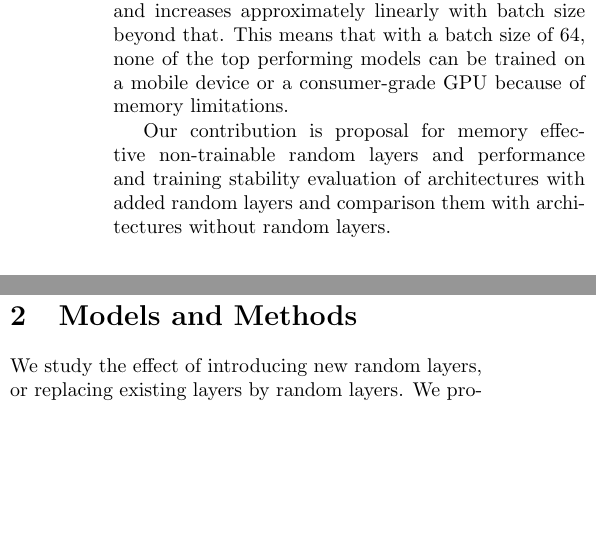
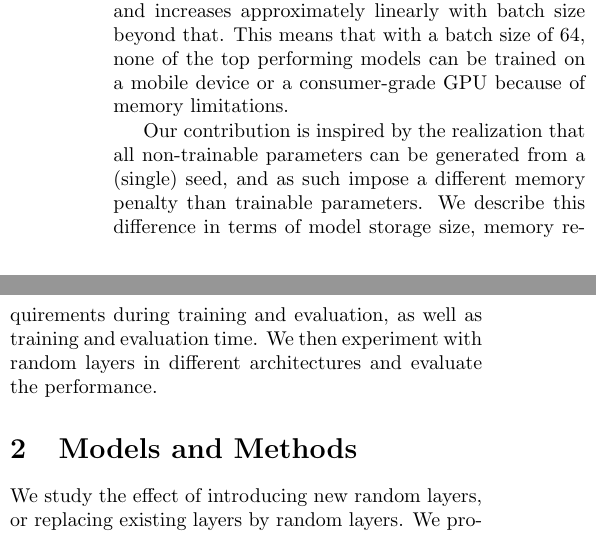
Before and after one commit to matejsladek/random_layers, a LaTeX paper (documents/report/report.tex): two parts of the columns of page 1 of 3, joined at a grey line, cut so that both start at the same text, the shorter picture padded with empty space. Compiled offline with pdfLaTeX.

Commit message:
Expand introduction

```diff
--- a/documents/report/report.tex
+++ b/documents/report/report.tex
@@ -33,7 +33,7 @@
 
 	The value of depth and a large number of parameters is demonstrated by the models performing best in the ImageNet Large Scale Visual Recognition Challenge (INLSVRC) \cite{DBLP:journals/corr/CanzianiPC16}. In the last decade, the number of layers in the top-performing model has gone up to 152 with ResNet. Also the number parameters has grown; models often use tens of millions of parameters, VGG-19 as much as 155 million. This translates to a maximum memory usage during training of approximately 200 MB for most models, a little over 800 MB for VGG-19, when trained with a batch size of one. This then increases to above 1000 MB for several top-performing models once the batch is increased to 16, and increases approximately linearly with batch size beyond that. This means that with a batch size of 64, none of the top performing models can be trained on a mobile device or a consumer-grade GPU because of memory limitations.
 
-	Our contribution is proposal for memory effective non-trainable random layers and performance and training stability evaluation of architectures with added random layers and comparison them with architectures without random layers.
+	Our contribution is inspired by the realization that all non-trainable parameters can be generated from a (single) seed, and as such impose a different memory penalty than trainable parameters. We describe this difference in terms of model storage size, memory requirements during training and evaluation, as well as training and evaluation time. We then experiment with random layers in different architectures and evaluate the performance.
 
 	\section{Models and Methods}
 	We study the effect of introducing new random layers, or replacing existing layers by random layers. We propose idea to store weights of random layer in memory effective way. We do not have the means to provide an implementation of our idea. We measure model performance exactly by simply storing the random layers completely.
```
